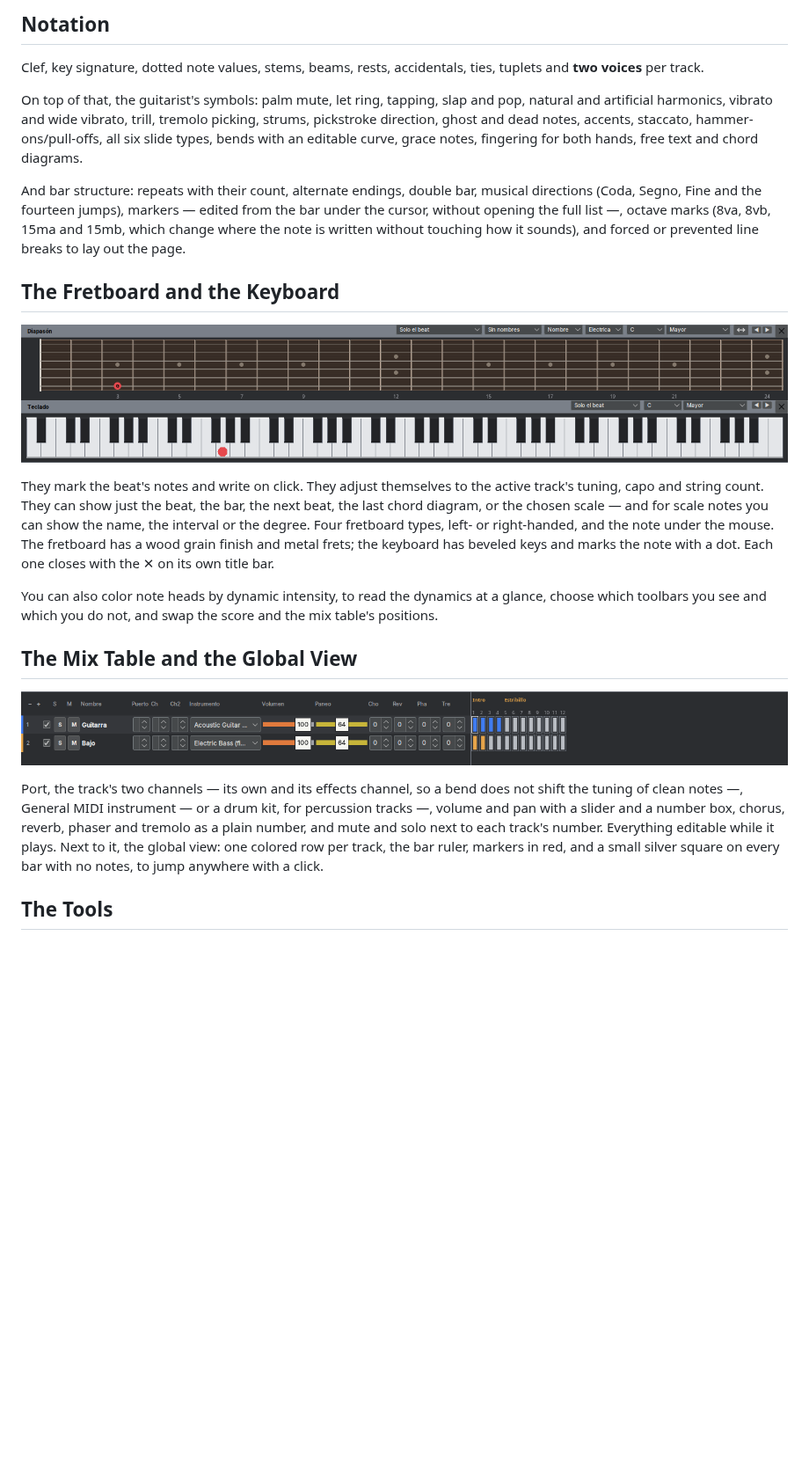
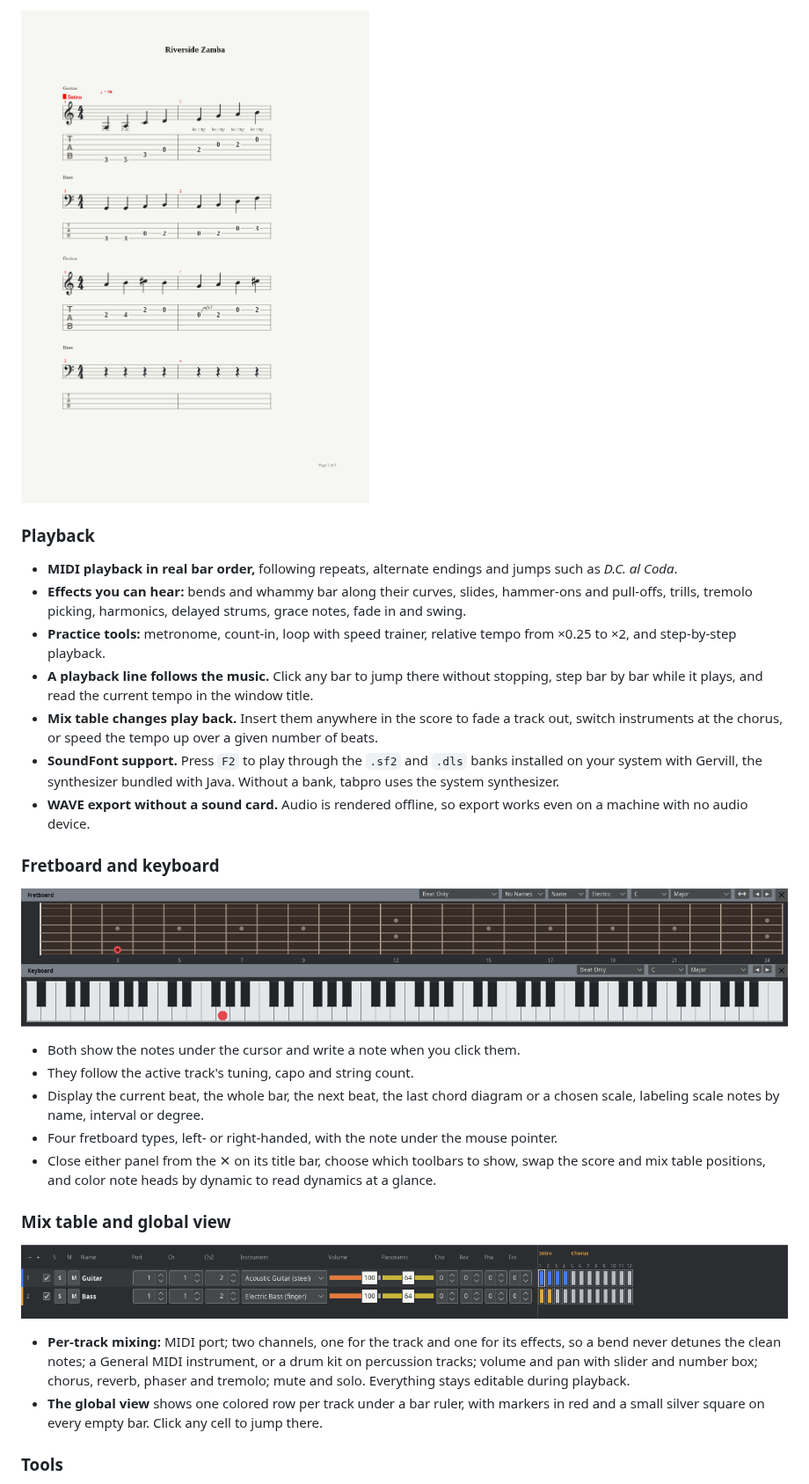
Before and after one commit to gstn-caruso/tabpro, a Markdown page: README.md, the part around one of its changes. Shown at 88% size. GitHub-like rendering; pictures changed too: docs/screenshots/fretboard-and-keyboard.png, docs/screenshots/mix-table.png, docs/screenshots/sheet.png; blank space fills up the shorter version.

```diff
--- a/README.md
+++ b/README.md
@@ -54,51 +62,53 @@ the tempo, with a transition measured in beats.
 
-## Notation
+![Page 1 of a score in Page mode](docs/screenshots/sheet.png)
 
-Clef, key signature, dotted note values, stems, beams, rests, accidentals,
-ties, tuplets and **two voices** per track.
+### Playback
 
-On top of that, the guitarist's symbols: palm mute, let ring, tapping, slap
-and pop, natural and artificial harmonics, vibrato and wide vibrato, trill,
-tremolo picking, strums, pickstroke direction, ghost and dead notes, accents,
-staccato, hammer-ons/pull-offs, all six slide types, bends with an editable
-curve, grace notes, fingering for both hands, free text and chord diagrams.
+- **MIDI playback in real bar order,** following repeats, alternate endings
+  and jumps such as *D.C. al Coda*.
+- **Effects you can hear:** bends and whammy bar along their curves, slides,
+  hammer-ons and pull-offs, trills, tremolo picking, harmonics, delayed
+  strums, grace notes, fade in and swing.
+- **Practice tools:** metronome, count-in, loop with speed trainer, relative
+  tempo from ×0.25 to ×2, and step-by-step playback.
+- **A playback line follows the music.** Click any bar to jump there without
+  stopping, step bar by bar while it plays, and read the current tempo in the
+  window title.
+- **Mix table changes play back.** Insert them anywhere in the score to fade a
+  track out, switch instruments at the chorus, or speed the tempo up over a
+  given number of beats.
+- **SoundFont support.** Press `F2` to play through the `.sf2` and `.dls`
+  banks installed on your system with Gervill, the synthesizer bundled with
+  Java. Without a bank, tabpro uses the system synthesizer.
+- **WAVE export without a sound card.** Audio is rendered offline, so export
+  works even on a machine with no audio device.
 
-And bar structure: repeats with their count, alternate endings, double bar,
-musical directions (Coda, Segno, Fine and the fourteen jumps), markers —
-edited from the bar under the cursor, without opening the full list —,
-octave marks (8va, 8vb, 15ma and 15mb, which change where the note is
-written without touching how it sounds), and forced or prevented line breaks
-to lay out the page.
-
-## The Fretboard and the Keyboard
+### Fretboard and keyboard
 
 ![The fretboard and the keyboard](docs/screenshots/fretboard-and-keyboard.png)
 
-They mark the beat's notes and write on click. They adjust themselves to the
-active track's tuning, capo and string count. They can show just the beat,
-the bar, the next beat, the last chord diagram, or the chosen scale — and
-for scale notes you can show the name, the interval or the degree. Four
-fretboard types, left- or right-handed, and the note under the mouse. The
-fretboard has a wood grain finish and metal frets; the keyboard has beveled
-keys and marks the note with a dot. Each one closes with the ✕ on its own
-title bar.
+- Both show the notes under the cursor and write a note when you click them.
+- They follow the active track's tuning, capo and string count.
+- Display the current beat, the whole bar, the next beat, the last chord
+  diagram or a chosen scale, labeling scale notes by name, interval or degree.
+- Four fretboard types, left- or right-handed, with the note under the mouse
+  pointer.
+- Close either panel from the ✕ on its title bar, choose which toolbars to
+  show, swap the score and mix table positions, and color note heads by
+  dynamic to read dynamics at a glance.
 
-You can also color note heads by dynamic intensity, to read the dynamics at
-a glance, choose which toolbars you see and which you do not, and swap the
-score and the mix table's positions.
-
-## The Mix Table and the Global View
+### Mix table and global view
 
 ![The mix table and the global view](docs/screenshots/mix-table.png)
 
-Port, the track's two channels — its own and its effects channel, so a bend
-does not shift the tuning of clean notes —, General MIDI instrument — or a
-drum kit, for percussion tracks —, volume and pan with a slider and a number
-box, chorus, reverb, phaser and tremolo as a plain number, and mute and solo
-next to each track's number. Everything editable while it plays. Next to it,
-the global view: one colored row per track, the bar ruler, markers in red,
-and a small silver square on every bar with no notes, to jump anywhere with
-a click.
+- **Per-track mixing:** MIDI port; two channels, one for the track and one for
+  its effects, so a bend never detunes the clean notes; a General MIDI
+  instrument, or a drum kit on percussion tracks; volume and pan with slider
+  and number box; chorus, reverb, phaser and tremolo; mute and solo.
+  Everything stays editable during playback.
+- **The global view** shows one colored row per track under a bar ruler, with
+  markers in red and a small silver square on every empty bar. Click any cell
+  to jump there.
 
-## The Tools
+### Tools
 
```
Also changed, not shown: other parts of README.md (+172 -176 lines), docs/DEVELOPMENT.md (added, +90 -0 lines), docs/PLAN.md (+2 -1 lines), docs/screenshots/tabpro.png.
